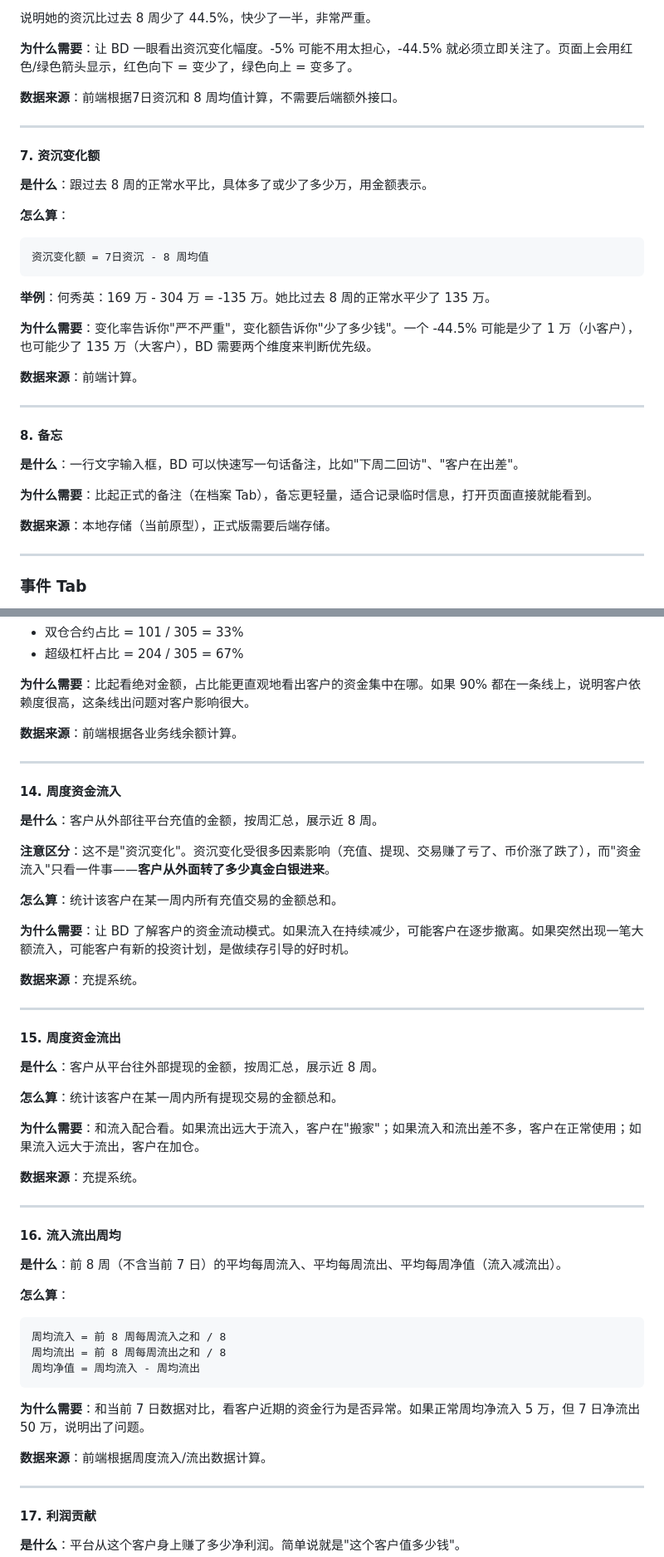
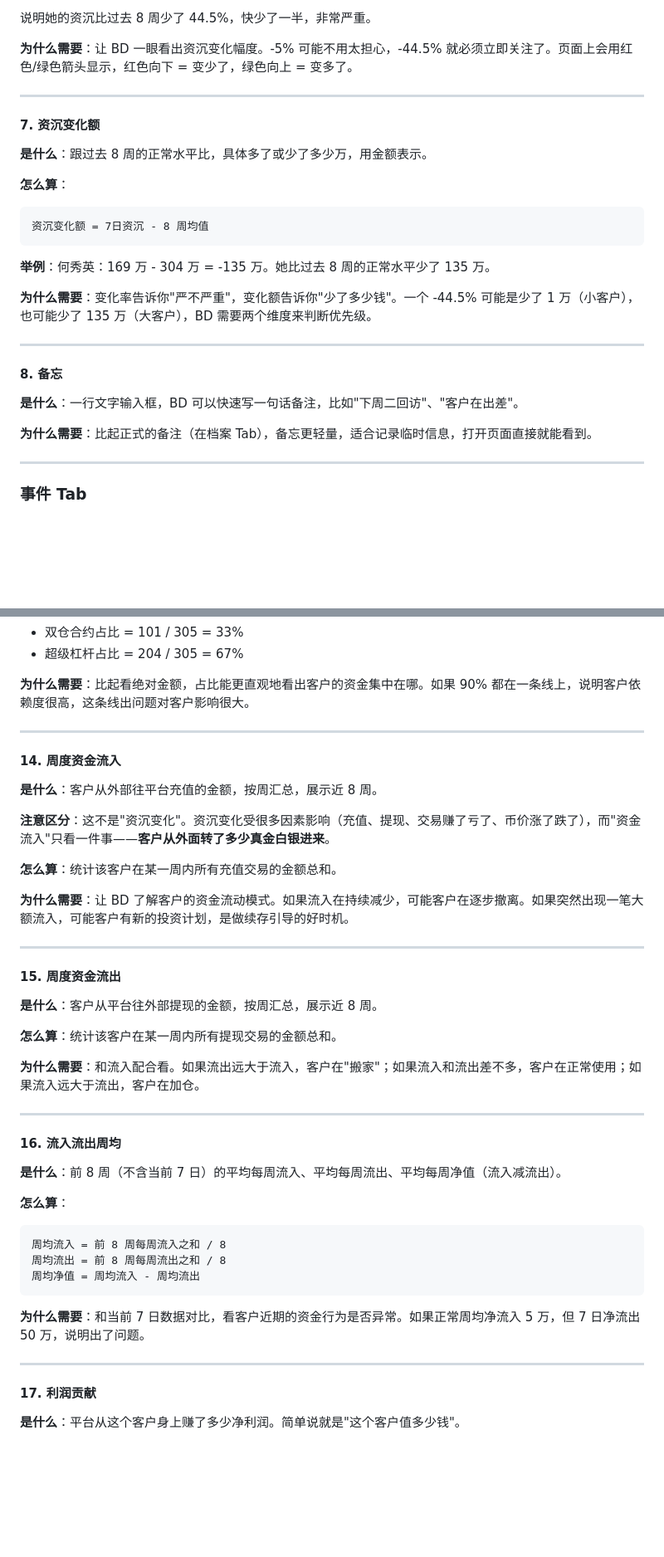
Before and after one commit to victorGPT/slaeshub, a Markdown page: docs/Sales_Hub_数据需求总表.md, 2 parts joined by grey strips. Shown at 83% size. Rendered like a GitHub page; blank space fills up the shorter version.

Commit message:
docs: remove all 数据来源 lines from data requirements
PM tells dev what data is needed, not where to get it.
23 数据来源 lines removed.

Co-Authored-By: Claude Opus 4.6 (1M context) <noreply@anthropic.com>

```diff
--- a/docs/Sales_Hub_数据需求总表.md
+++ b/docs/Sales_Hub_数据需求总表.md
@@ -135,7 +131,6 @@
 
 **为什么需要**：让 BD 一眼看出资沉变化幅度。-5% 可能不用太担心，-44.5% 就必须立即关注了。页面上会用红色/绿色箭头显示，红色向下 = 变少了，绿色向上 = 变多了。
 
-**数据来源**：前端根据7日资沉和 8 周均值计算，不需要后端额外接口。
 
 ---
 
@@ -153,7 +148,6 @@
 
 **为什么需要**：变化率告诉你"严不严重"，变化额告诉你"少了多少钱"。一个 -44.5% 可能是少了 1 万（小客户），也可能少了 135 万（大客户），BD 需要两个维度来判断优先级。
 
-**数据来源**：前端计算。
 
 ---
 
@@ -163,7 +157,6 @@
 
 **为什么需要**：比起正式的备注（在档案 Tab），备忘更轻量，适合记录临时信息，打开页面直接就能看到。
 
-**数据来源**：本地存储（当前原型），正式版需要后端存储。
 
 ---
 
@@ -276,7 +265,6 @@
 
 **为什么需要**：比起看绝对金额，占比能更直观地看出客户的资金集中在哪。如果 90% 都在一条线上，说明客户依赖度很高，这条线出问题对客户影响很大。
 
-**数据来源**：前端根据各业务线余额计算。
 
 ---
 
@@ -290,7 +278,6 @@
 
 **为什么需要**：让 BD 了解客户的资金流动模式。如果流入在持续减少，可能客户在逐步撤离。如果突然出现一笔大额流入，可能客户有新的投资计划，是做续存引导的好时机。
 
-**数据来源**：充提系统。
 
 ---
 
@@ -302,7 +289,6 @@
 
 **为什么需要**：和流入配合看。如果流出远大于流入，客户在"搬家"；如果流入和流出差不多，客户在正常使用；如果流入远大于流出，客户在加仓。
 
-**数据来源**：充提系统。
 
 ---
 
@@ -320,7 +306,6 @@
 
 **为什么需要**：和当前 7 日数据对比，看客户近期的资金行为是否异常。如果正常周均净流入 5 万，但 7 日净流出 50 万，说明出了问题。
 
-**数据来源**：前端根据周度流入/流出数据计算。
 
 ---
 
```
Also changed, not shown: other parts of docs/Sales_Hub_数据需求总表.md (+0 -16 lines).
